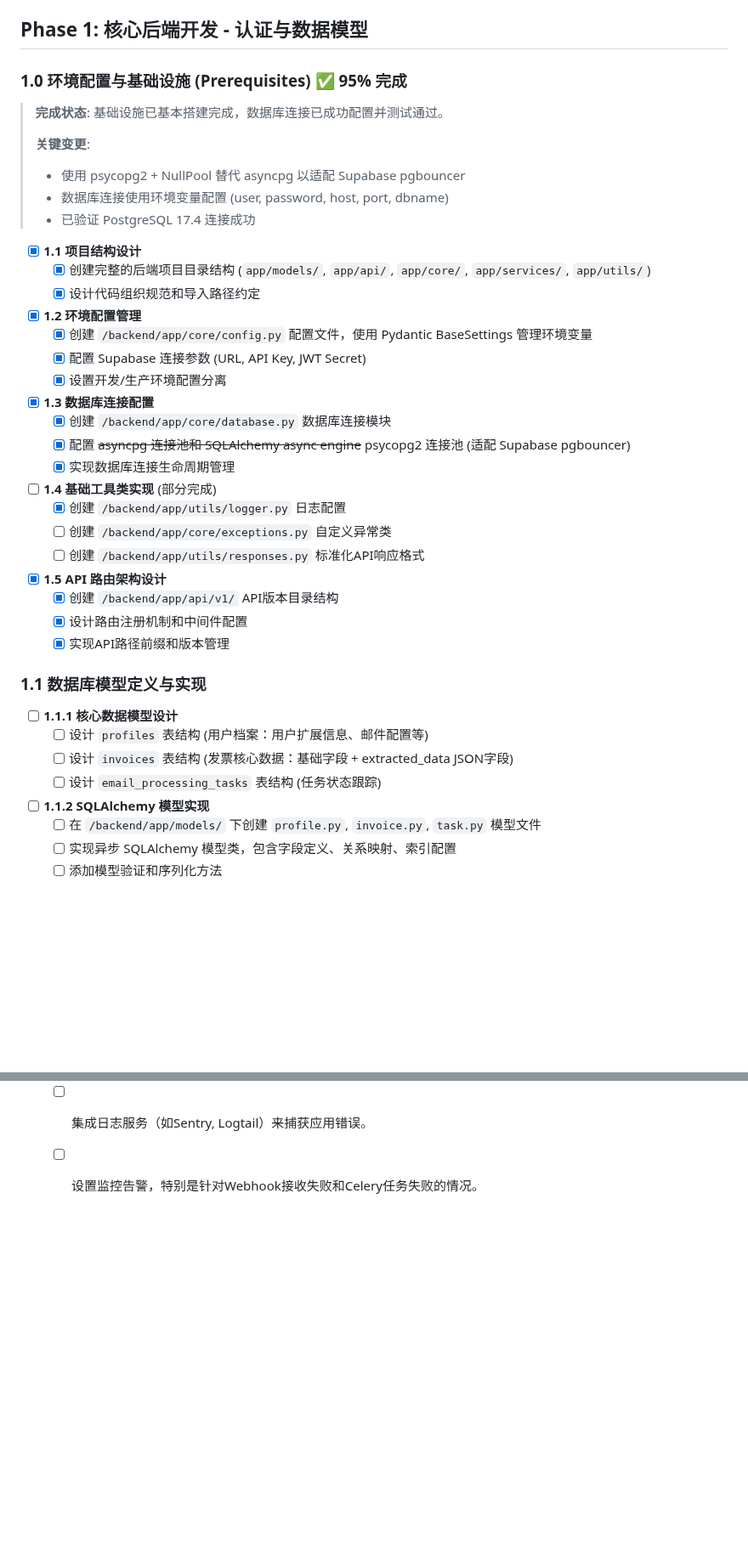
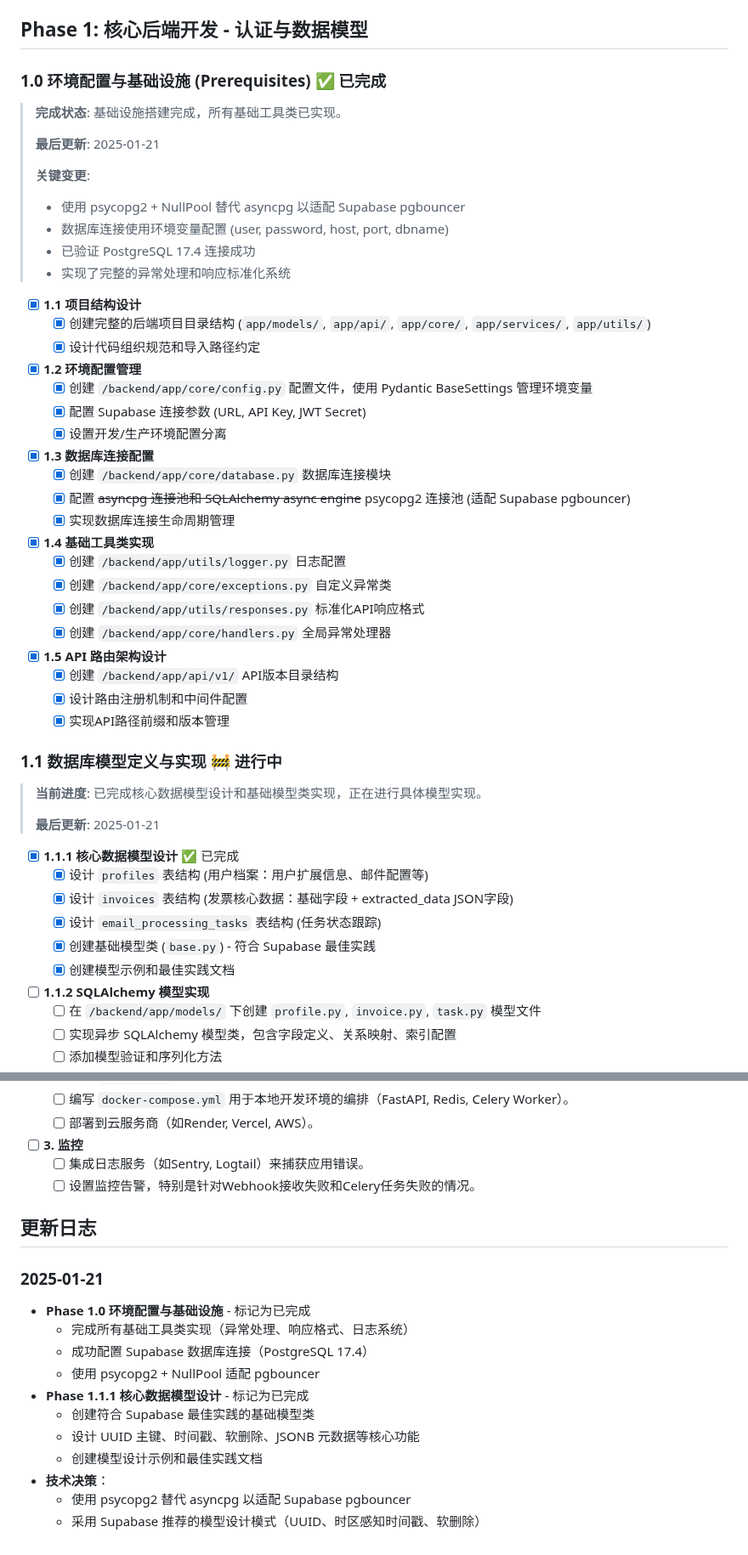
Before and after one commit to vmxmy/invoice-assistant-v2, a Markdown page: docs/task/development_plan.md, 2 parts joined by grey strips. Shown at 85% size. Rendered like a GitHub page; blank space fills up the shorter version.

Commit message:
docs: 更新开发计划和项目进度文档
- 标记 Phase 1.0 环境配置与基础设施为已完成
- 标记 Phase 1.1.1 核心数据模型设计为已完成
- 更新当前进度状态和技术决策记录
- 添加更新日志记录关键里程碑

🤖 Generated with [Claude Code](https://claude.ai/code)

Co-Authored-By: Claude <noreply@anthropic.com>

```diff
--- a/docs/task/development_plan.md
+++ b/docs/task/development_plan.md
@@ -36,14 +36,17 @@
 
 ## Phase 1: 核心后端开发 - 认证与数据模型
 
-### 1.0 环境配置与基础设施 (Prerequisites) ✅ 95% 完成
+### 1.0 环境配置与基础设施 (Prerequisites) ✅ 已完成
 
-> **完成状态**: 基础设施已基本搭建完成，数据库连接已成功配置并测试通过。
+> **完成状态**: 基础设施搭建完成，所有基础工具类已实现。
+>
+> **最后更新**: 2025-01-21
 >
 > **关键变更**:
 > - 使用 psycopg2 + NullPool 替代 asyncpg 以适配 Supabase pgbouncer
 > - 数据库连接使用环境变量配置 (user, password, host, port, dbname)
 > - 已验证 PostgreSQL 17.4 连接成功
+> - 实现了完整的异常处理和响应标准化系统
 
 - [x] **1.1 项目结构设计**
   - [x] 创建完整的后端项目目录结构 (`app/models/`, `app/api/`, `app/core/`, `app/services/`, `app/utils/`)
@@ -59,22 +62,29 @@
   - [x] 配置 ~~asyncpg 连接池和 SQLAlchemy async engine~~ psycopg2 连接池 (适配 Supabase pgbouncer)
   - [x] 实现数据库连接生命周期管理
 
-- [ ] **1.4 基础工具类实现** (部分完成)
+- [x] **1.4 基础工具类实现**
   - [x] 创建 `/backend/app/utils/logger.py` 日志配置
-  - [ ] 创建 `/backend/app/core/exceptions.py` 自定义异常类
-  - [ ] 创建 `/backend/app/utils/responses.py` 标准化API响应格式
+  - [x] 创建 `/backend/app/core/exceptions.py` 自定义异常类
+  - [x] 创建 `/backend/app/utils/responses.py` 标准化API响应格式
+  - [x] 创建 `/backend/app/core/handlers.py` 全局异常处理器
 
 - [x] **1.5 API 路由架构设计**
   - [x] 创建 `/backend/app/api/v1/` API版本目录结构
   - [x] 设计路由注册机制和中间件配置
   - [x] 实现API路径前缀和版本管理
 
-### 1.1 数据库模型定义与实现
+### 1.1 数据库模型定义与实现 🚧 进行中
 
-- [ ] **1.1.1 核心数据模型设计**
-  - [ ] 设计 `profiles` 表结构 (用户档案：用户扩展信息、邮件配置等)
-  - [ ] 设计 `invoices` 表结构 (发票核心数据：基础字段 + extracted_data JSON字段)
-  - [ ] 设计 `email_processing_tasks` 表结构 (任务状态跟踪)
+> **当前进度**: 已完成核心数据模型设计和基础模型类实现，正在进行具体模型实现。
+>
+> **最后更新**: 2025-01-21
+
+- [x] **1.1.1 核心数据模型设计** ✅ 已完成
+  - [x] 设计 `profiles` 表结构 (用户档案：用户扩展信息、邮件配置等)
+  - [x] 设计 `invoices` 表结构 (发票核心数据：基础字段 + extracted_data JSON字段)
+  - [x] 设计 `email_processing_tasks` 表结构 (任务状态跟踪)
+  - [x] 创建基础模型类 (`base.py`) - 符合 Supabase 最佳实践
+  - [x] 创建模型示例和最佳实践文档
 
 - [ ] **1.1.2 SQLAlchemy 模型实现**
   - [ ] 在 `/backend/app/models/` 下创建 `profile.py`, `invoice.py`, `task.py` 模型文件
@@ -206,3 +216,18 @@
 - [ ] **3. 监控**
   - [ ] 集成日志服务（如Sentry, Logtail）来捕获应用错误。
   - [ ] 设置监控告警，特别是针对Webhook接收失败和Celery任务失败的情况。
+
+## 更新日志
+
+### 2025-01-21
+- **Phase 1.0 环境配置与基础设施** - 标记为已完成
+  - 完成所有基础工具类实现（异常处理、响应格式、日志系统）
+  - 成功配置 Supabase 数据库连接（PostgreSQL 17.4）
+  - 使用 psycopg2 + NullPool 适配 pgbouncer
+- **Phase 1.1.1 核心数据模型设计** - 标记为已完成
+  - 创建符合 Supabase 最佳实践的基础模型类
+  - 设计 UUID 主键、时间戳、软删除、JSONB 元数据等核心功能
+  - 创建模型设计示例和最佳实践文档
+- **技术决策**：
+  - 使用 psycopg2 替代 asyncpg 以适配 Supabase pgbouncer
+  - 采用 Supabase 推荐的模型设计模式（UUID、时区感知时间戳、软删除）
```
